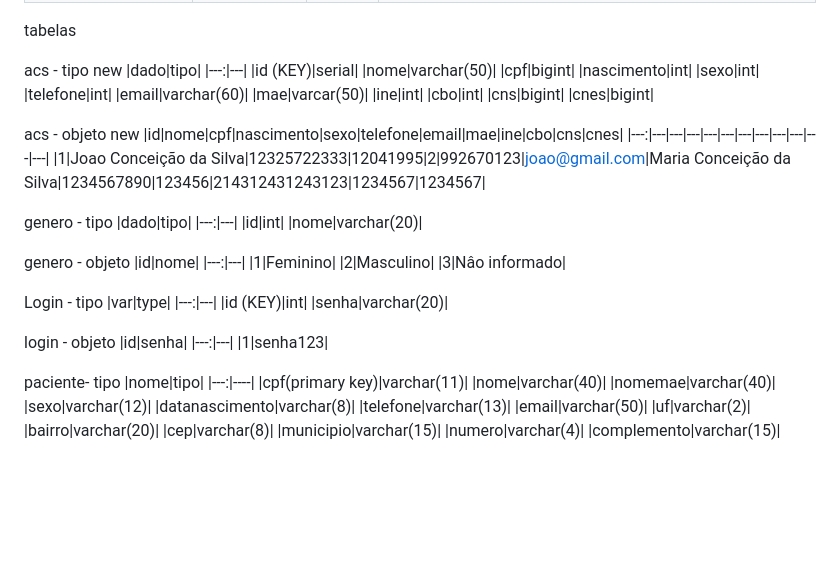
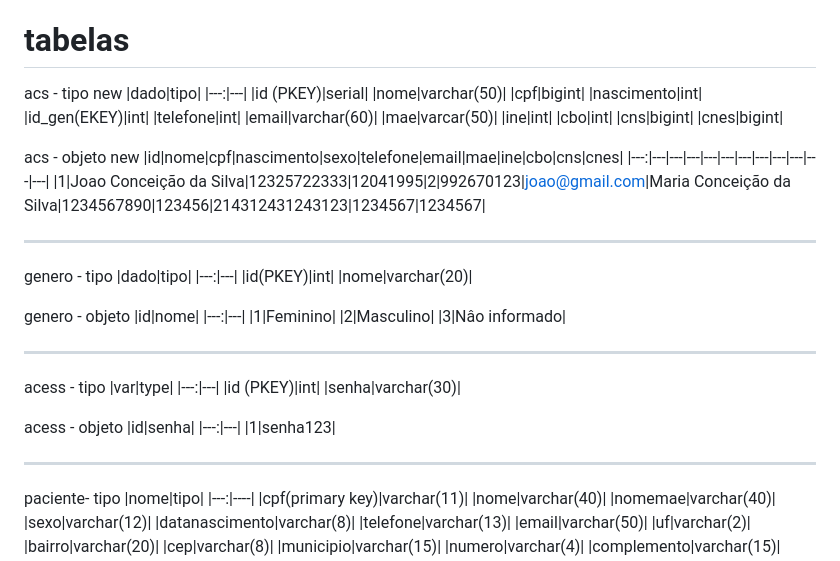
Before and after one commit to sobrevidascb/papelaria, a Markdown page: README.md, the part around the change. Drawn GitHub-style; blank space fills up the shorter version.

```diff
--- a/README.md
+++ b/README.md
@@ -24,16 +24,15 @@ Usado para organização interna do grupo
 
 
 tabelas
-
-
+===
 acs - tipo new
 |dado|tipo|
 |---:|---|
-|id (KEY)|serial|
+|id (PKEY)|serial|
 |nome|varchar(50)|
 |cpf|bigint|
 |nascimento|int|
-|sexo|int|
+|id_gen(EKEY)|int|
 |telefone|int|
 |email|varchar(60)|
 |mae|varcar(50)|
@@ -42,16 +41,15 @@ acs - tipo new
 |cns|bigint|
 |cnes|bigint|
 
-
 acs - objeto new
 |id|nome|cpf|nascimento|sexo|telefone|email|mae|ine|cbo|cns|cnes|
 |---:|---|---|---|---|---|---|---|---|---|---|---|
 |1|Joao Conceição da Silva|12325722333|12041995|2|992670123|joao@gmail.com|Maria Conceição da Silva|1234567890|123456|214312431243123|1234567|1234567|
-
+***
 genero - tipo
 |dado|tipo|
 |---:|---|
-|id|int|
+|id(PKEY)|int|
 |nome|varchar(20)|
 
 genero - objeto
@@ -60,18 +58,18 @@ genero - objeto
 |1|Feminino|
 |2|Masculino|
 |3|Nâo informado|
-
-Login - tipo
+***
+acess - tipo
 |var|type|
 |---:|---|
-|id (KEY)|int|
-|senha|varchar(20)|
+|id (PKEY)|int|
+|senha|varchar(30)|
 
-login - objeto
+acess - objeto
 |id|senha|
 |---:|---|
 |1|senha123|
-
+***
 paciente- tipo
 |nome|tipo|
 |---:|----|
```
